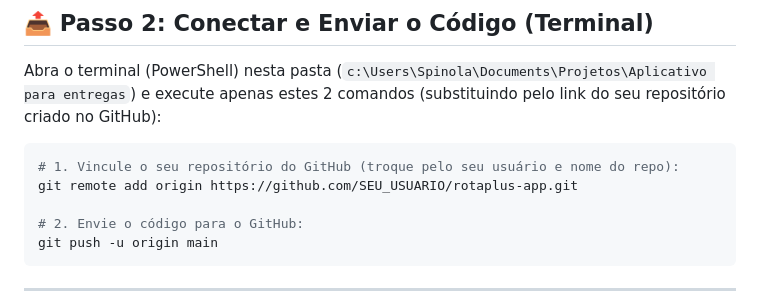
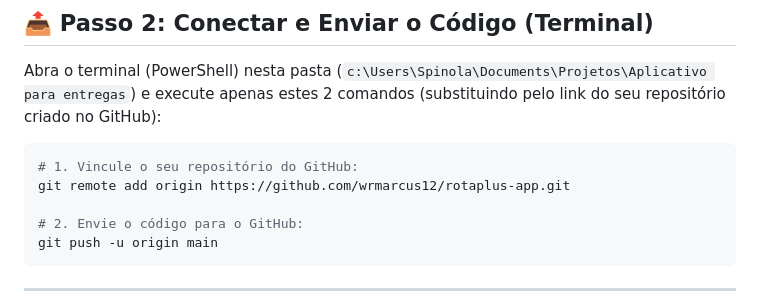
Before and after one commit to wrmarcus12/rotaplus-app, a Markdown page: COMO_GERAR_O_APK.md, the part around the change. GitHub-like rendering.

Commit message:
docs: atualizar link do repositorio

````diff
--- a/COMO_GERAR_O_APK.md
+++ b/COMO_GERAR_O_APK.md
@@ -19,8 +19,8 @@ Configuramos uma esteira profissional automatizada utilizando **Capacitor 6** e
 Abra o terminal (PowerShell) nesta pasta (`c:\Users\Spinola\Documents\Projetos\Aplicativo para entregas`) e execute apenas estes 2 comandos (substituindo pelo link do seu repositório criado no GitHub):
 
 ```powershell
-# 1. Vincule o seu repositório do GitHub (troque pelo seu usuário e nome do repo):
-git remote add origin https://github.com/SEU_USUARIO/rotaplus-app.git
+# 1. Vincule o seu repositório do GitHub:
+git remote add origin https://github.com/wrmarcus12/rotaplus-app.git
 
 # 2. Envie o código para o GitHub:
 git push -u origin main
````
